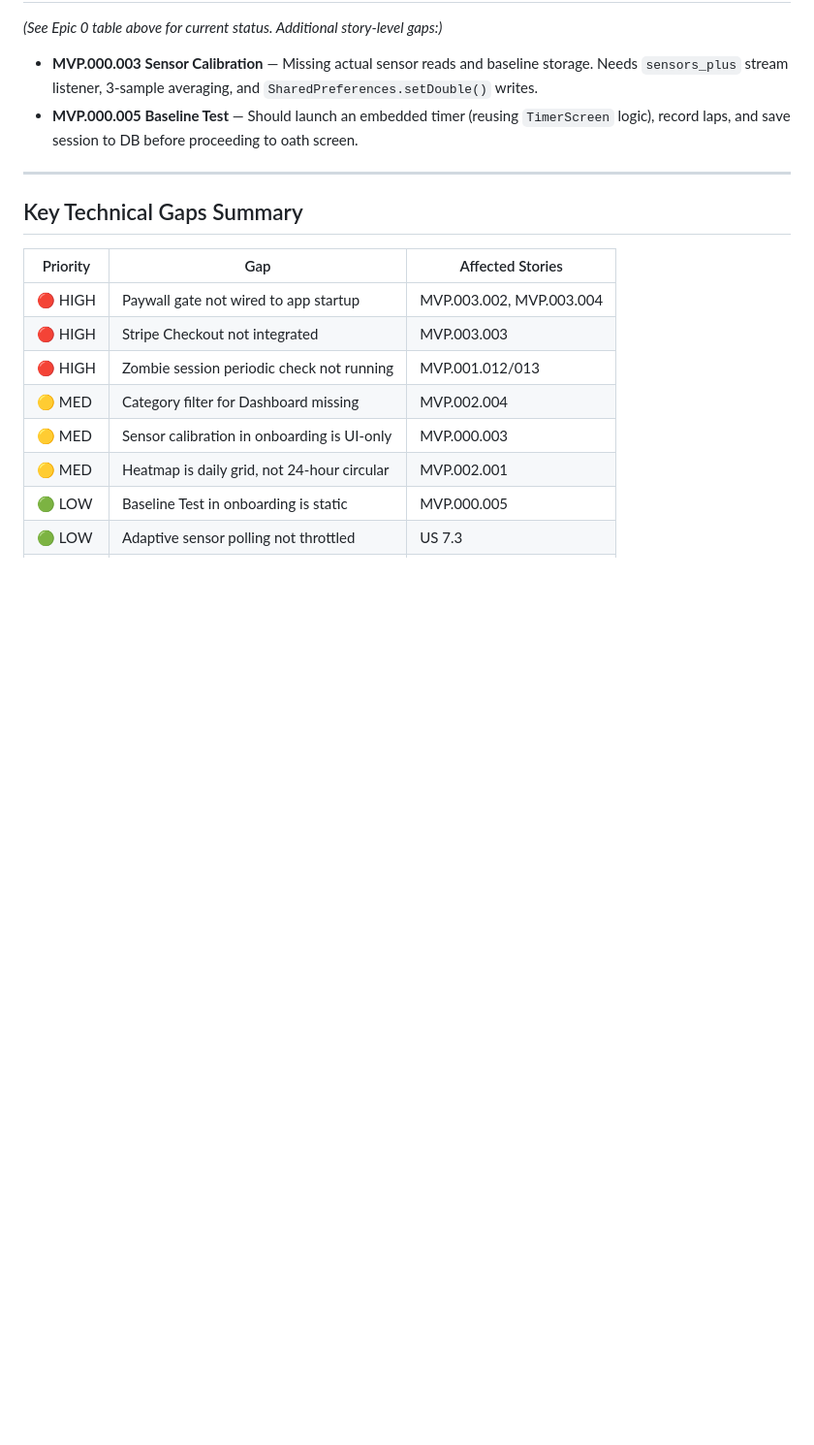
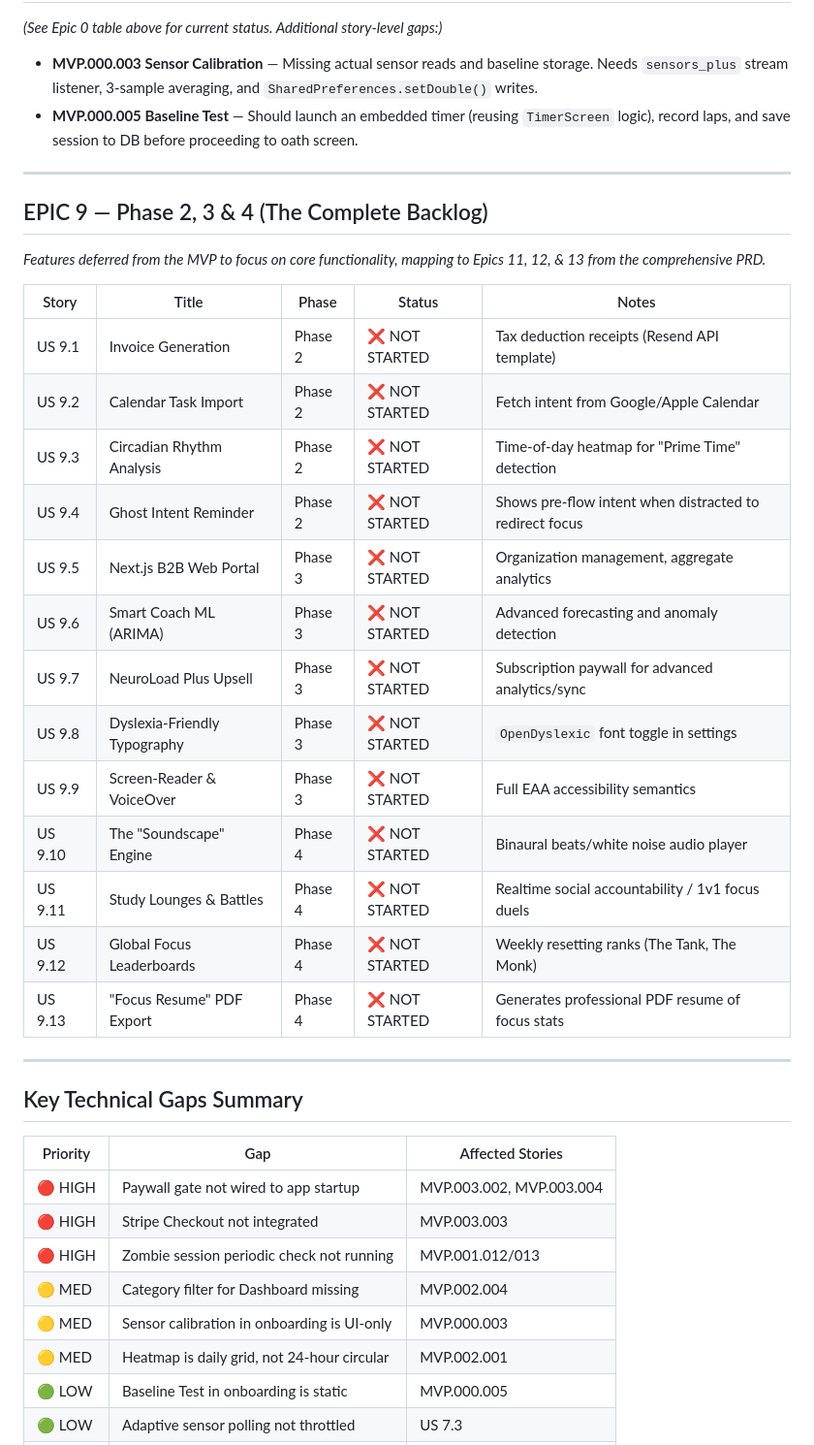
Before and after one commit to lifeIsShore/neuro_load, a Markdown page: planning/IMPLEMENTATION_LOG.md, the part around the change. Shown at 97% size. Drawn GitHub-style; blank space fills up the shorter version.

Commit message:
implmeiton log update

```diff
--- a/planning/IMPLEMENTATION_LOG.md
+++ b/planning/IMPLEMENTATION_LOG.md
@@ -110,6 +110,27 @@
 
 ---
 
+## EPIC 9 — Phase 2, 3 & 4 (The Complete Backlog)
+*Features deferred from the MVP to focus on core functionality, mapping to Epics 11, 12, & 13 from the comprehensive PRD.*
+
+| Story | Title | Phase | Status | Notes |
+|-------|-------|-------|--------|-------|
+| US 9.1 | Invoice Generation | Phase 2 | ❌ NOT STARTED | Tax deduction receipts (Resend API template) |
+| US 9.2 | Calendar Task Import | Phase 2 | ❌ NOT STARTED | Fetch intent from Google/Apple Calendar |
+| US 9.3 | Circadian Rhythm Analysis | Phase 2 | ❌ NOT STARTED | Time-of-day heatmap for "Prime Time" detection |
+| US 9.4 | Ghost Intent Reminder | Phase 2 | ❌ NOT STARTED | Shows pre-flow intent when distracted to redirect focus |
+| US 9.5 | Next.js B2B Web Portal | Phase 3 | ❌ NOT STARTED | Organization management, aggregate analytics |
+| US 9.6 | Smart Coach ML (ARIMA) | Phase 3 | ❌ NOT STARTED | Advanced forecasting and anomaly detection |
+| US 9.7 | NeuroLoad Plus Upsell | Phase 3 | ❌ NOT STARTED | Subscription paywall for advanced analytics/sync |
+| US 9.8 | Dyslexia-Friendly Typography | Phase 3 | ❌ NOT STARTED | `OpenDyslexic` font toggle in settings |
+| US 9.9 | Screen-Reader & VoiceOver | Phase 3 | ❌ NOT STARTED | Full EAA accessibility semantics |
+| US 9.10 | The "Soundscape" Engine | Phase 4 | ❌ NOT STARTED | Binaural beats/white noise audio player |
+| US 9.11 | Study Lounges & Battles | Phase 4 | ❌ NOT STARTED | Realtime social accountability / 1v1 focus duels |
+| US 9.12 | Global Focus Leaderboards | Phase 4 | ❌ NOT STARTED | Weekly resetting ranks (The Tank, The Monk) |
+| US 9.13 | "Focus Resume" PDF Export | Phase 4 | ❌ NOT STARTED | Generates professional PDF resume of focus stats |
+
+---
+
 ## Key Technical Gaps Summary
 
 | Priority | Gap | Affected Stories |
```
